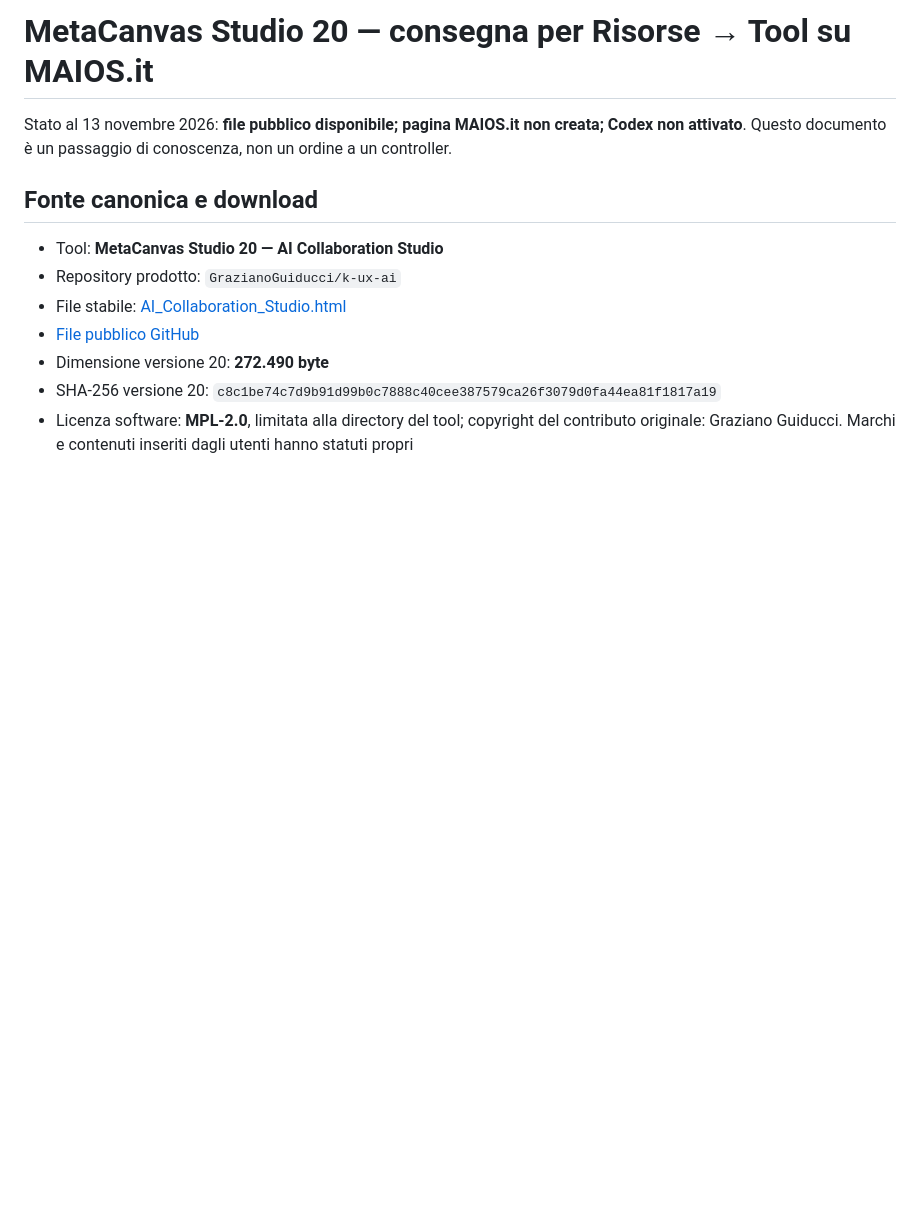
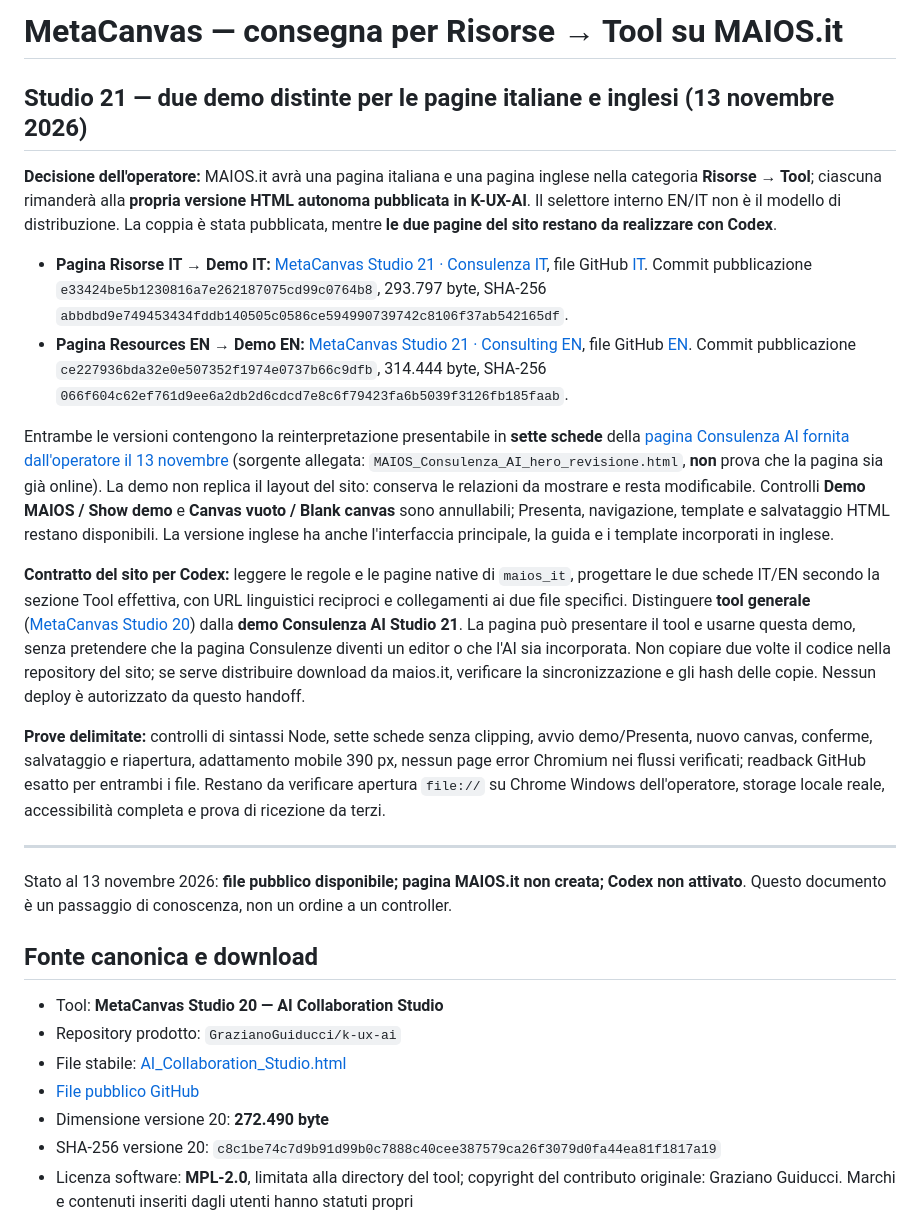
Before and after one commit to GrazianoGuiducci/k-ux-ai, a Markdown page: examples/collaborative-communication-medium/MAIOS_RESOURCE_TOOL_HANDOFF.md, the part around the change. Drawn GitHub-style; blank space fills up the shorter version.

Commit message:
Define IT/EN standalone Studio 21 downloads for bilingual MAIOS tool pages

```diff
--- a/examples/collaborative-communication-medium/MAIOS_RESOURCE_TOOL_HANDOFF.md
+++ b/examples/collaborative-communication-medium/MAIOS_RESOURCE_TOOL_HANDOFF.md
@@ -1,4 +1,20 @@
-# MetaCanvas Studio 20 — consegna per Risorse → Tool su MAIOS.it
+# MetaCanvas — consegna per Risorse → Tool su MAIOS.it
+
+## Studio 21 — due demo distinte per le pagine italiane e inglesi (13 novembre 2026)
+
+**Decisione dell'operatore:** MAIOS.it avrà una pagina italiana e una pagina inglese nella categoria **Risorse → Tool**; ciascuna rimanderà alla **propria versione HTML autonoma pubblicata in K-UX-AI**. Il selettore interno EN/IT non è il modello di distribuzione. La coppia è stata pubblicata, mentre **le due pagine del sito restano da realizzare con Codex**.
+
+- **Pagina Risorse IT → Demo IT:** [MetaCanvas Studio 21 · Consulenza IT](MetaCanvas_Studio21_Consulenza_IT.html), file GitHub [IT](https://github.com/GrazianoGuiducci/k-ux-ai/blob/main/examples/collaborative-communication-medium/MetaCanvas_Studio21_Consulenza_IT.html). Commit pubblicazione `e33424be5b1230816a7e262187075cd99c0764b8`, 293.797 byte, SHA-256 `abbdbd9e749453434fddb140505c0586ce594990739742c8106f37ab542165df`.
+- **Pagina Resources EN → Demo EN:** [MetaCanvas Studio 21 · Consulting EN](MetaCanvas_Studio21_Consulenza_EN.html), file GitHub [EN](https://github.com/GrazianoGuiducci/k-ux-ai/blob/main/examples/collaborative-communication-medium/MetaCanvas_Studio21_Consulenza_EN.html). Commit pubblicazione `ce227936bda32e0e507352f1974e0737b66c9dfb`, 314.444 byte, SHA-256 `066f604c62ef761d9ee6a2db2d6cdcd7e8c6f79423fa6b5039f3126fb185faab`.
+
+Entrambe le versioni contengono la reinterpretazione presentabile in **sette schede** della [pagina Consulenza AI fornita dall'operatore il 13 novembre](https://maios.it/consulting-ai.html) (sorgente allegata: `MAIOS_Consulenza_AI_hero_revisione.html`, **non** prova che la pagina sia già online). La demo non replica il layout del sito: conserva le relazioni da mostrare e resta modificabile. Controlli **Demo MAIOS / Show demo** e **Canvas vuoto / Blank canvas** sono annullabili; Presenta, navigazione, template e salvataggio HTML restano disponibili. La versione inglese ha anche l'interfaccia principale, la guida e i template incorporati in inglese.
+
+**Contratto del sito per Codex:** leggere le regole e le pagine native di `maios_it`, progettare le due schede IT/EN secondo la sezione Tool effettiva, con URL linguistici reciproci e collegamenti ai due file specifici. Distinguere **tool generale** ([MetaCanvas Studio 20](AI_Collaboration_Studio.html)) dalla **demo Consulenza AI Studio 21**. La pagina può presentare il tool e usarne questa demo, senza pretendere che la pagina Consulenze diventi un editor o che l'AI sia incorporata. Non copiare due volte il codice nella repository del sito; se serve distribuire download da maios.it, verificare la sincronizzazione e gli hash delle copie. Nessun deploy è autorizzato da questo handoff.
+
+**Prove delimitate:** controlli di sintassi Node, sette schede senza clipping, avvio demo/Presenta, nuovo canvas, conferme, salvataggio e riapertura, adattamento mobile 390 px, nessun page error Chromium nei flussi verificati; readback GitHub esatto per entrambi i file. Restano da verificare apertura `file://` su Chrome Windows dell'operatore, storage locale reale, accessibilità completa e prova di ricezione da terzi.
+
+---
+
 
 Stato al 13 novembre 2026: **file pubblico disponibile; pagina MAIOS.it non creata; Codex non attivato**.
 Questo documento è un passaggio di conoscenza, non un ordine a un controller.
```
